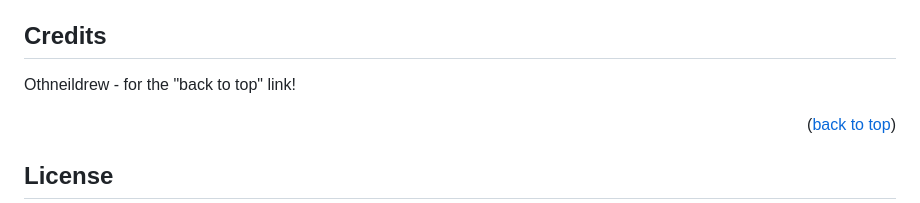
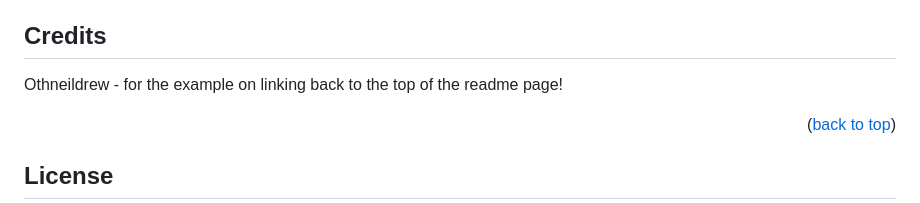
Before and after one commit to hybee234/Challenge_1, a Markdown page: readme.md, the part around the change. Rendered like a GitHub page.

```diff
--- a/readme.md
+++ b/readme.md
@@ -54,7 +54,7 @@ index.html and style.css files can be opened in Visual Studio Code
 
 
 ## Credits
-Othneildrew - for the "back to top" link!
+Othneildrew - for the example on linking back to the top of the readme page!
 
 <p align="right">(<a href="#readme-top">back to top</a>)</p>
 
```
